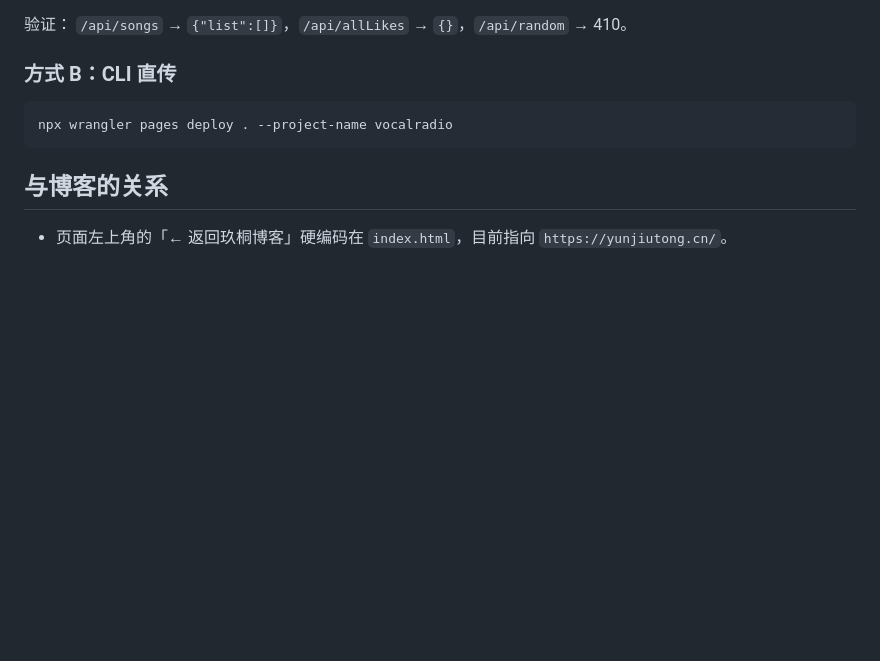
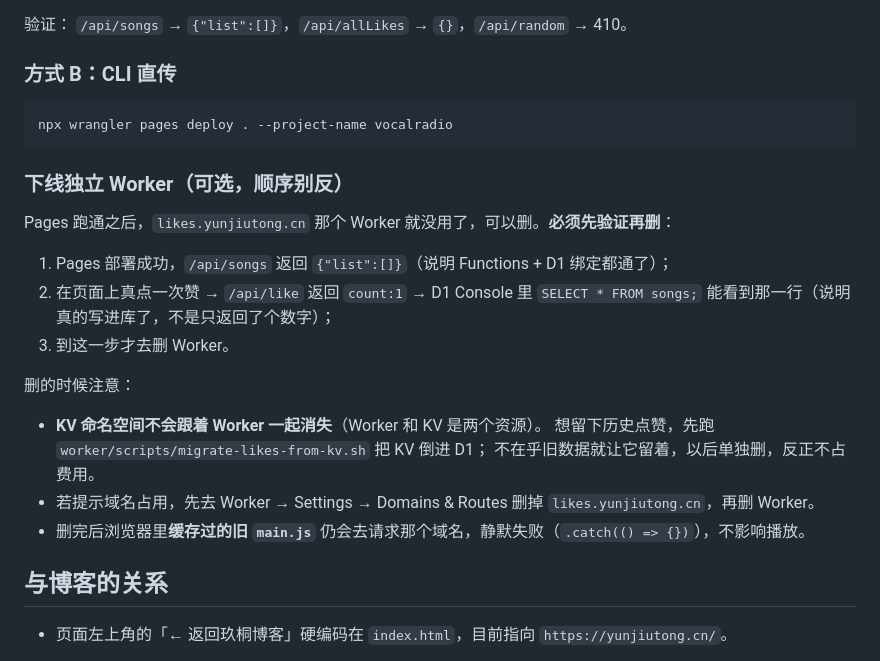
Before and after one commit to Yjiutong/VocalRadio, a Markdown page: README.md, the part around the change. Drawn GitHub-style; blank space fills up the shorter version.

Commit message:
README：补下线独立 Worker 的前置验证与删除顺序

````diff
--- a/README.md
+++ b/README.md
@@ -118,6 +118,23 @@ Pages 项目 `vocalradio` → Settings → Build：
 npx wrangler pages deploy . --project-name vocalradio
 ```
 
+### 下线独立 Worker（可选，顺序别反）
+
+Pages 跑通之后，`likes.yunjiutong.cn` 那个 Worker 就没用了，可以删。**必须先验证再删**：
+
+1. Pages 部署成功，`/api/songs` 返回 `{"list":[]}`（说明 Functions + D1 绑定都通了）；
+2. 在页面上真点一次赞 → `/api/like` 返回 `count:1` → D1 Console 里
+   `SELECT * FROM songs;` 能看到那一行（说明真的写进库了，不是只返回了个数字）；
+3. 到这一步才去删 Worker。
+
+删的时候注意：
+
+- **KV 命名空间不会跟着 Worker 一起消失**（Worker 和 KV 是两个资源）。
+  想留下历史点赞，先跑 `worker/scripts/migrate-likes-from-kv.sh` 把 KV 倒进 D1；
+  不在乎旧数据就让它留着，以后单独删，反正不占费用。
+- 若提示域名占用，先去 Worker → Settings → Domains & Routes 删掉 `likes.yunjiutong.cn`，再删 Worker。
+- 删完后浏览器里**缓存过的旧 `main.js`** 仍会去请求那个域名，静默失败（`.catch(() => {})`），不影响播放。
+
 ## 与博客的关系
 
 - 页面左上角的「← 返回玖桐博客」硬编码在 `index.html`，目前指向 `https://yunjiutong.cn/`。
````
